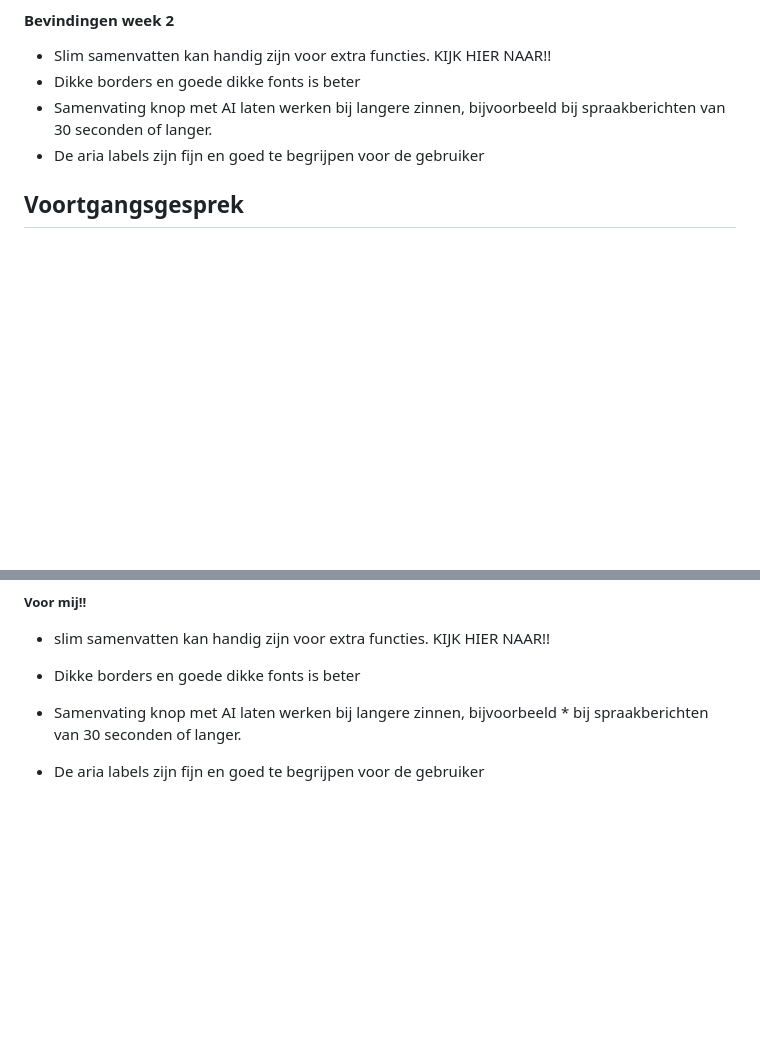
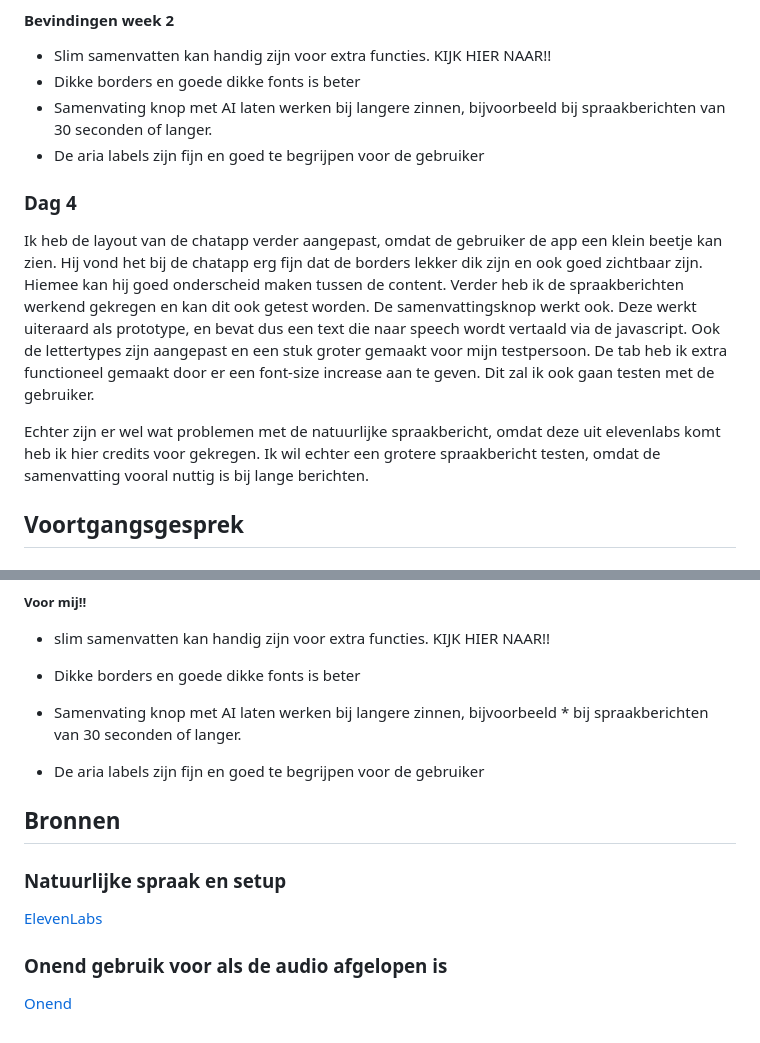
Before and after one commit to Braham3030/HCD_WebDev, a Markdown page: README.md, 2 parts joined by grey strips. GitHub-like rendering; blank space fills up the shorter version.

Commit message:
Enhance README with chat app updates and user feedback
Updated README with layout changes and functionality details for the chat app, including user feedback on borders and font sizes. Added sections on speech message testing and AI summary button functionality.

```diff
--- a/README.md
+++ b/README.md
@@ -47,6 +47,12 @@ Ik heb ook gedacht aand e accesibility van de pagina en hoe de gebruiker door de
 * Samenvating knop met AI laten werken bij langere zinnen, bijvoorbeeld bij spraakberichten van 30 seconden of langer.
 * De aria labels zijn fijn en goed te begrijpen voor de gebruiker
 
+
+### Dag 4
+
+Ik heb de layout van de chatapp verder aangepast, omdat de gebruiker de app een klein beetje kan zien. Hij vond het bij de chatapp erg fijn dat de borders lekker dik zijn en ook goed zichtbaar zijn. Hiemee kan hij goed onderscheid maken tussen de content. Verder heb ik de spraakberichten werkend gekregen en kan dit ook getest worden. De samenvattingsknop werkt ook. Deze werkt uiteraard als prototype, en bevat dus een text die naar speech wordt vertaald via de javascript. Ook de lettertypes zijn aangepast en een stuk groter gemaakt voor mijn testpersoon. De tab heb ik extra functioneel gemaakt door er een font-size increase aan te geven. Dit zal ik ook gaan testen met de gebruiker.
+
+Echter zijn er wel wat problemen met de natuurlijke spraakbericht, omdat deze uit elevenlabs komt heb ik hier credits voor gekregen. Ik wil echter een grotere spraakbericht testen, omdat de samenvatting vooral nuttig is bij lange berichten.
 
 ## Voortgangsgesprek
 
@@ -148,3 +154,12 @@ Voor volgende week wil ik de AI samenvatten erin werkend verwerken, zodat dit ge
 * Samenvating knop met AI laten werken bij langere zinnen, bijvoorbeeld * bij spraakberichten van 30 seconden of langer.
 
 * De aria labels zijn fijn en goed te begrijpen voor de gebruiker
+
+
+## Bronnen
+
+### Natuurlijke spraak en setup
+[ElevenLabs](https://elevenlabs.io/app/home)
+
+### Onend gebruik voor als de audio afgelopen is
+[Onend](https://developer.mozilla.org/en-US/docs/Web/API/AudioScheduledSourceNode/ended_event)
```
